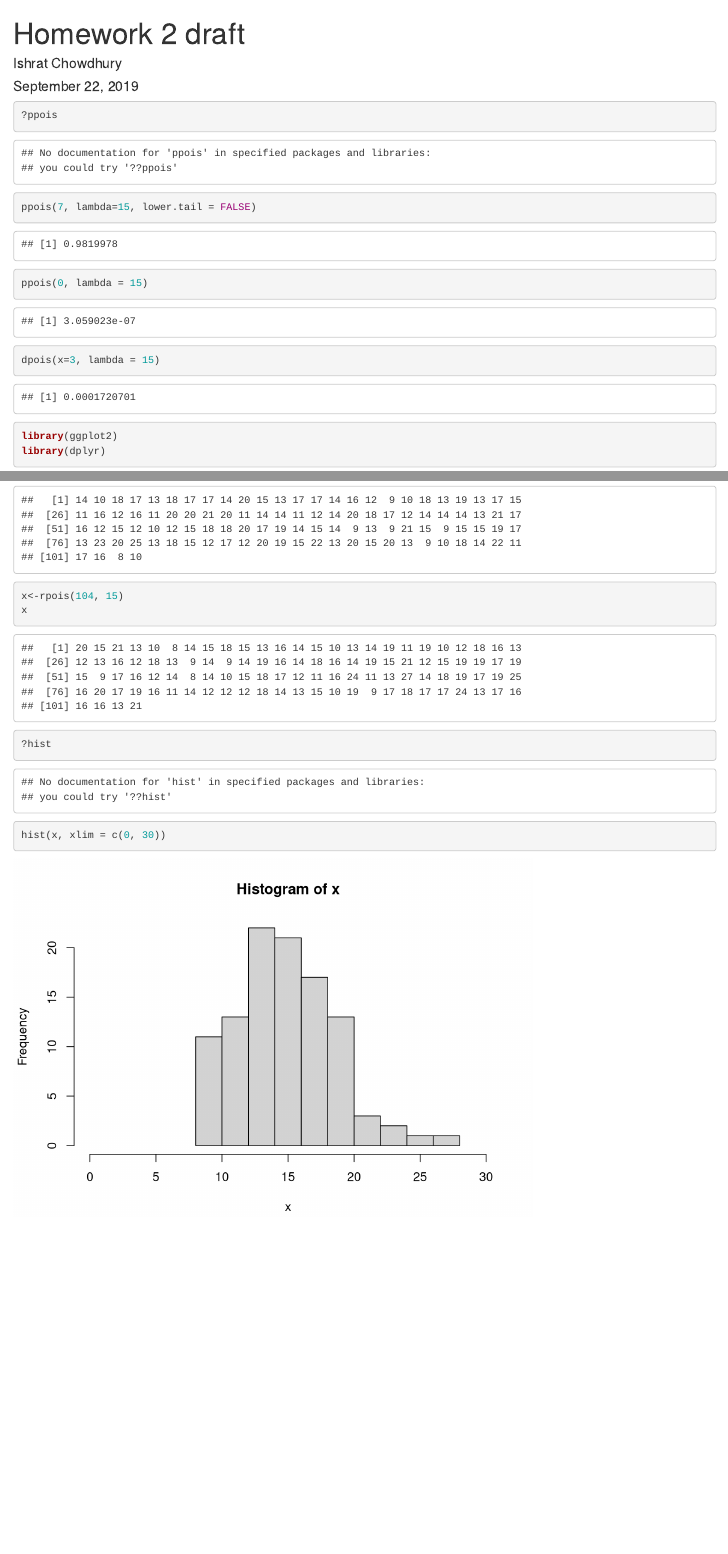
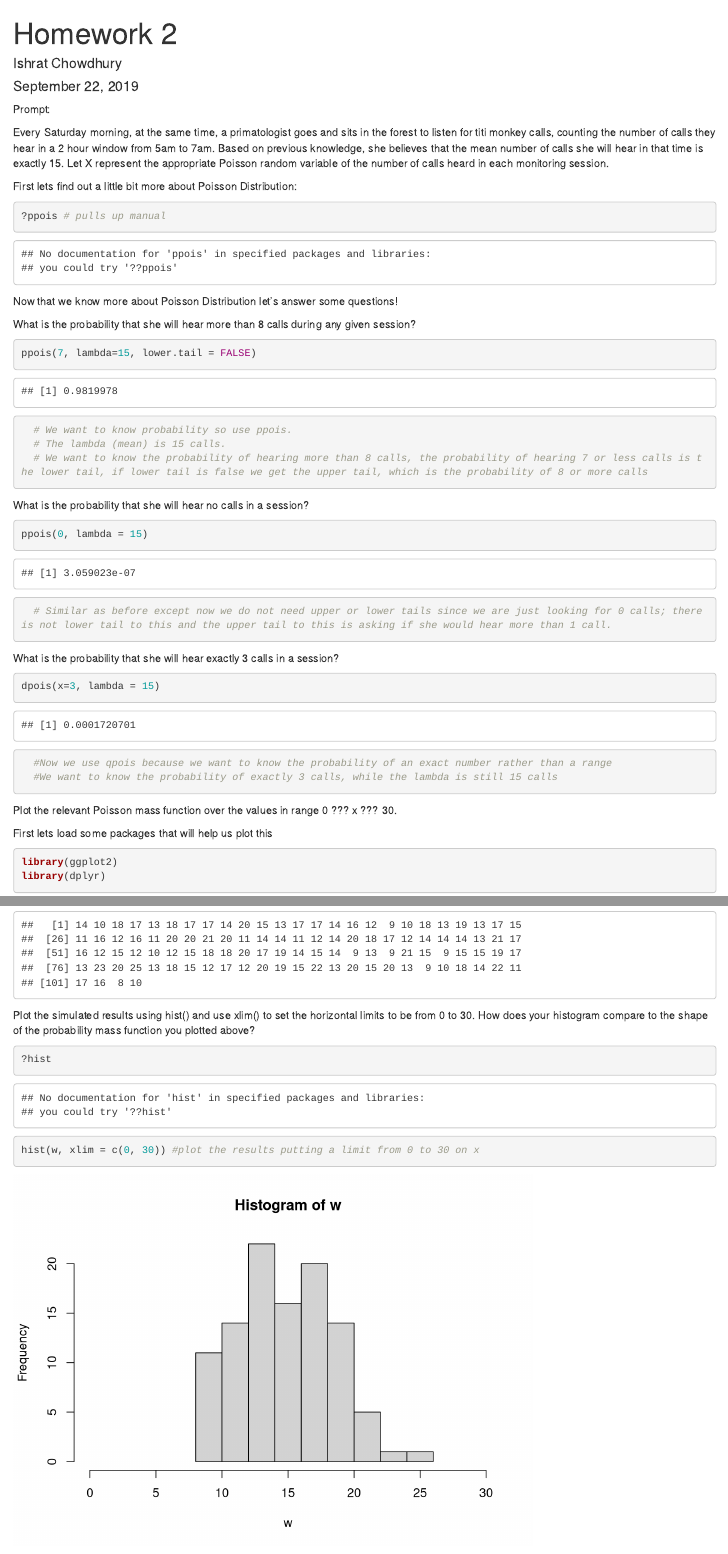
Before and after one commit to ishratc/AN597-Week-3-ishratc, an R Markdown document (ishratc_OriginalHomeworkCode_02.Rmd): the page in a window 1100 px wide, from its top, and a second part further down, joined at a grey line. Rendered offline with R 4.5, knitr and Pandoc, with nearby package versions; code that draws random numbers runs with fixed seeds of ours.

Commit message:
FINAL PUSH

````diff
--- a/ishratc_OriginalHomeworkCode_02.Rmd
+++ b/ishratc_OriginalHomeworkCode_02.Rmd
@@ -1,17 +1,49 @@
 ---
-title: "Homework 2 draft"
+title: "Homework 2"
 author: "Ishrat Chowdhury"
 date: "September 22, 2019"
 output: html_document
 ---
 
+Prompt:
+
+Every Saturday morning, at the same time, a primatologist goes and sits in the forest to listen for titi monkey calls, counting the number of calls they hear in a 2 hour window from 5am to 7am. Based on previous knowledge, she believes that the mean number of calls she will hear in that time is exactly 15. Let X represent the appropriate Poisson random variable of the number of calls heard in each monitoring session.
+
+First lets find out a little bit more about Poisson Distribution:
+
 ```{r}
-?ppois
-ppois(7, lambda=15, lower.tail = FALSE)
-ppois(0, lambda = 15)
-dpois(x=3, lambda = 15)
+?ppois # pulls up manual
 ```
 
+Now that we know more about Poisson Distribution let's answer some questions!
+
+  What is the probability that she will hear more than 8 calls during any given session?
+
+```{r}
+ppois(7, lambda=15, lower.tail = FALSE)
+  # We want to know probability so use ppois.
+  # The lambda (mean) is 15 calls.
+  # We want to know the probability of hearing more than 8 calls, the probability of hearing 7 or less calls is the lower tail, if lower tail is false we get the upper tail, which is the probability of 8 or more calls
+```
+
+  What is the probability that she will hear no calls in a session?
+
+```{r}
+ppois(0, lambda = 15)
+  # Similar as before except now we do not need upper or lower tails since we are just looking for 0 calls; there is not lower tail to this and the upper tail to this is asking if she would hear more than 1 call.
+```
+
+  What is the probability that she will hear exactly 3 calls in a session?
+
+```{r}
+dpois(x=3, lambda = 15)
+  #Now we use qpois because we want to know the probability of an exact number rather than a range
+  #We want to know the probability of exactly 3 calls, while the lambda is still 15 calls
+```
+
+Plot the relevant Poisson mass function over the values in range 0 ??? x ??? 30.
+
+First lets load some packages that will help us plot this
 ```{r}
 library(ggplot2)
 library(dplyr)
@@ -28,2 +62,0 @@
-x<-rpois(104, 15)
-x
@@ -31,5 +69,6 @@
+Plot the simulated results using hist() and use xlim() to set the horizontal limits to be from 0 to 30. How does your histogram compare to the shape of the probability mass function you plotted above?
 
 ```{r}
 ?hist
-hist(x, xlim = c(0, 30))
+hist(w, xlim = c(0, 30)) #plot the results putting a limit from 0 to 30 on x
 ```
````
Also changed, not shown: ishratc_OriginalHomeworkCode_02.Rmd (17 more changed lines).
